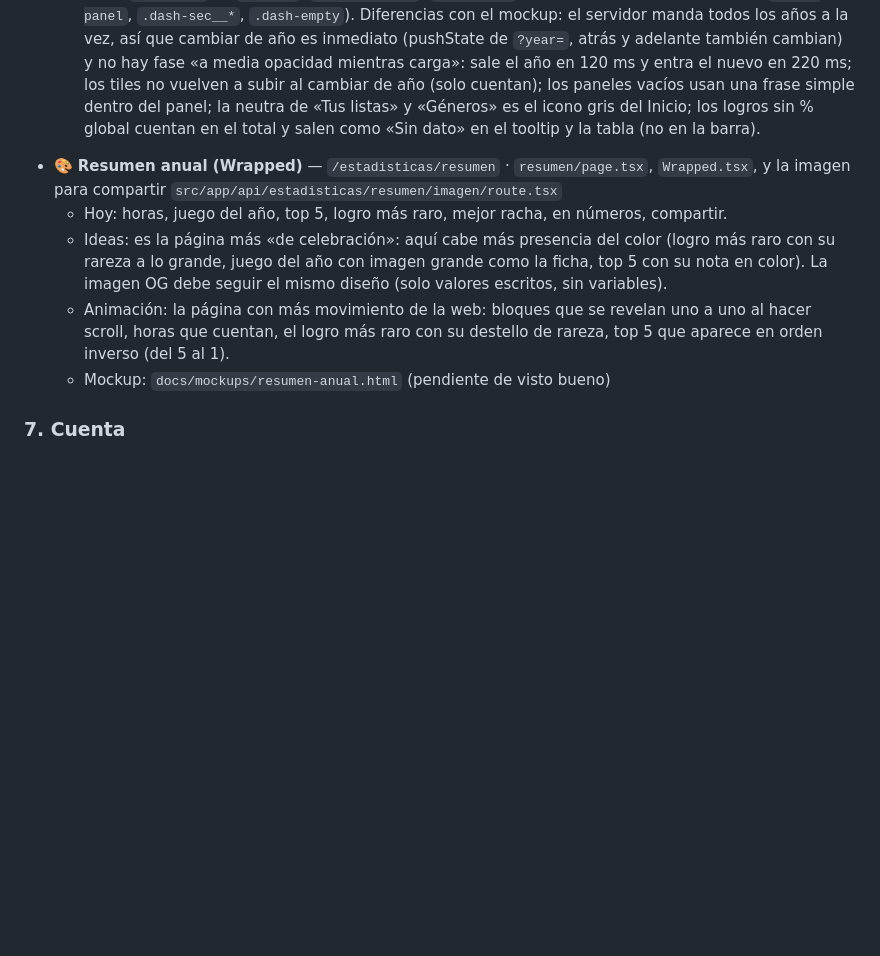
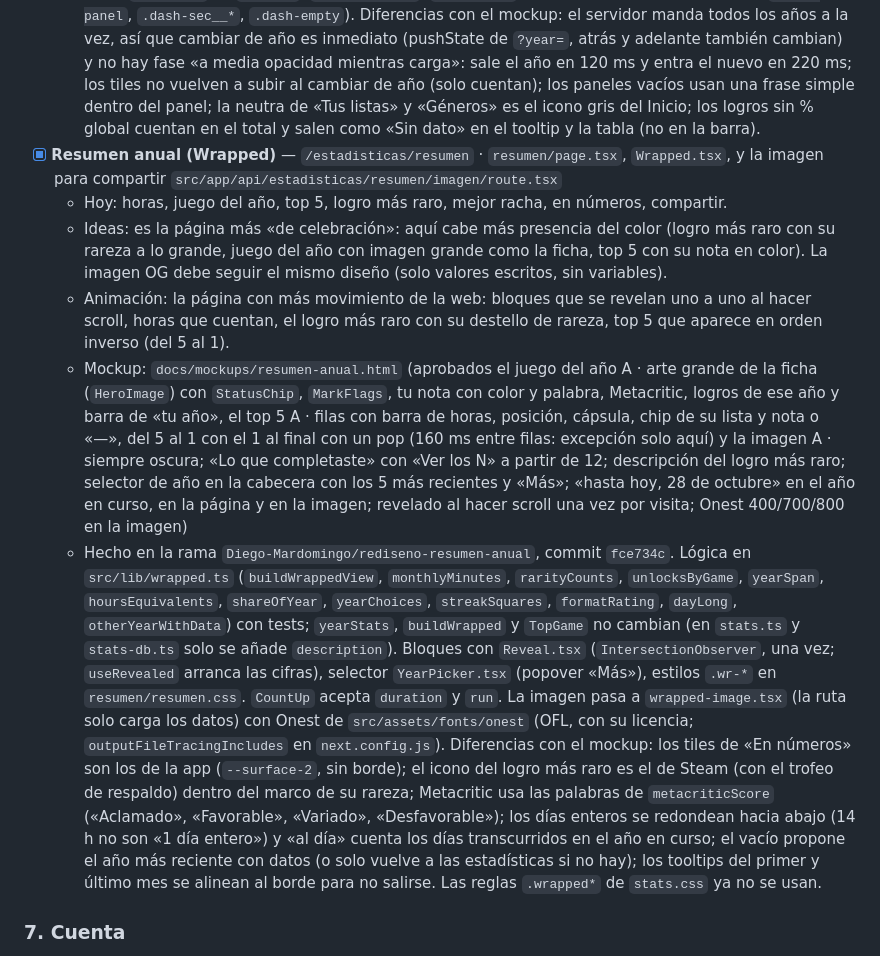
Before and after one commit to Diego-Mardomingo/HubGames, a Markdown page: docs/rediseno-color.md, the part around the change. Drawn GitHub-style; blank space fills up the shorter version.

Commit message:
docs: resumen anual hecho en la checklist y en la guía de estilo
Co-Authored-By: Claude <noreply@anthropic.com>

```diff
--- a/docs/rediseno-color.md
+++ b/docs/rediseno-color.md
@@ -182,11 +182,12 @@ Queremos que la web **se sienta viva al navegar**. Hasta ahora la regla era «mo
   - Animación: barras y donuts que crecen al entrar en pantalla, cifras que cuentan, transición entre años con fundido cruzado, tooltips que aparecen sin salto.
   - Mockup: `docs/mockups/estadisticas.html` (aprobados los logros por mes B · columnas en cobalto con el reparto del año por rareza como la barra de `/logros`, y el de cada mes en el tooltip y la tabla, y las listas B · barra apilada fina y una fila por lista con icono y nombre que enlaza a su lista; «Tus listas» es la lista de hoy de los juegos con actividad ese año, sin historial; diferencias con el año anterior en gris con flecha; histograma de notas con `Math.floor`; año sin actividad = un solo vacío con acción y sin selector si solo hay un año; sin «Horas por mes» ni tile de «Mejor racha»)
   - Hecho en la rama `Diego-Mardomingo/rediseno-estadisticas`, commit `d23dee9`. Lógica en `src/lib/stats-year.ts` (`yearView`, `unlocksByMonthRarity`, `sumSplits`, `monthsElapsed`, `listsOfYear`, `ratingTierCounts`, `yearSummary`, `summaryDiff`) con tests; en `src/lib/stats.ts`, solo añadidos: `ratingBucket` (el histograma agrupa por abajo), `YearStats.active` (los appid con actividad) y `StatsUnlock.description` opcional (`loadStatsInput` lo carga). La vista es `YearView.tsx` (cliente) con el gráfico de columnas y su tooltip en `Columns.tsx`; reutiliza `Tile`, `CountUp` (acepta `from` para contar desde la cifra del año anterior), `Segmented`, `StatusChip`/`MarkFlags`, `AchievementItem`, `SyncButton`, la barra `.lg-stack` de `/logros`, `.hg-bar--fill`, `.hg-pop-in` y los paneles y vacíos del Inicio (`.dash-panel`, `.dash-sec__*`, `.dash-empty`). Diferencias con el mockup: el servidor manda todos los años a la vez, así que cambiar de año es inmediato (pushState de `?year=`, atrás y adelante también cambian) y no hay fase «a media opacidad mientras carga»: sale el año en 120 ms y entra el nuevo en 220 ms; los tiles no vuelven a subir al cambiar de año (solo cuentan); los paneles vacíos usan una frase simple dentro del panel; la neutra de «Tus listas» y «Géneros» es el icono gris del Inicio; los logros sin % global cuentan en el total y salen como «Sin dato» en el tooltip y la tabla (no en la barra).
-- 🎨 **Resumen anual (Wrapped)** — `/estadisticas/resumen` · `resumen/page.tsx`, `Wrapped.tsx`, y la imagen para compartir `src/app/api/estadisticas/resumen/imagen/route.tsx`
+- [x] **Resumen anual (Wrapped)** — `/estadisticas/resumen` · `resumen/page.tsx`, `Wrapped.tsx`, y la imagen para compartir `src/app/api/estadisticas/resumen/imagen/route.tsx`
   - Hoy: horas, juego del año, top 5, logro más raro, mejor racha, en números, compartir.
   - Ideas: es la página más «de celebración»: aquí cabe más presencia del color (logro más raro con su rareza a lo grande, juego del año con imagen grande como la ficha, top 5 con su nota en color). La imagen OG debe seguir el mismo diseño (solo valores escritos, sin variables).
   - Animación: la página con más movimiento de la web: bloques que se revelan uno a uno al hacer scroll, horas que cuentan, el logro más raro con su destello de rareza, top 5 que aparece en orden inverso (del 5 al 1).
-  - Mockup: `docs/mockups/resumen-anual.html` (pendiente de visto bueno)
+  - Mockup: `docs/mockups/resumen-anual.html` (aprobados el juego del año A · arte grande de la ficha (`HeroImage`) con `StatusChip`, `MarkFlags`, tu nota con color y palabra, Metacritic, logros de ese año y barra de «tu año», el top 5 A · filas con barra de horas, posición, cápsula, chip de su lista y nota o «—», del 5 al 1 con el 1 al final con un pop (160 ms entre filas: excepción solo aquí) y la imagen A · siempre oscura; «Lo que completaste» con «Ver los N» a partir de 12; descripción del logro más raro; selector de año en la cabecera con los 5 más recientes y «Más»; «hasta hoy, 28 de octubre» en el año en curso, en la página y en la imagen; revelado al hacer scroll una vez por visita; Onest 400/700/800 en la imagen)
+  - Hecho en la rama `Diego-Mardomingo/rediseno-resumen-anual`, commit `fce734c`. Lógica en `src/lib/wrapped.ts` (`buildWrappedView`, `monthlyMinutes`, `rarityCounts`, `unlocksByGame`, `yearSpan`, `hoursEquivalents`, `shareOfYear`, `yearChoices`, `streakSquares`, `formatRating`, `dayLong`, `otherYearWithData`) con tests; `yearStats`, `buildWrapped` y `TopGame` no cambian (en `stats.ts` y `stats-db.ts` solo se añade `description`). Bloques con `Reveal.tsx` (`IntersectionObserver`, una vez; `useRevealed` arranca las cifras), selector `YearPicker.tsx` (popover «Más»), estilos `.wr-*` en `resumen/resumen.css`. `CountUp` acepta `duration` y `run`. La imagen pasa a `wrapped-image.tsx` (la ruta solo carga los datos) con Onest de `src/assets/fonts/onest` (OFL, con su licencia; `outputFileTracingIncludes` en `next.config.js`). Diferencias con el mockup: los tiles de «En números» son los de la app (`--surface-2`, sin borde); el icono del logro más raro es el de Steam (con el trofeo de respaldo) dentro del marco de su rareza; Metacritic usa las palabras de `metacriticScore` («Aclamado», «Favorable», «Variado», «Desfavorable»); los días enteros se redondean hacia abajo (14 h no son «1 día entero») y «al día» cuenta los días transcurridos en el año en curso; el vacío propone el año más reciente con datos (o solo vuelve a las estadísticas si no hay); los tooltips del primer y último mes se alinean al borde para no salirse. Las reglas `.wrapped*` de `stats.css` ya no se usan.
 
 ### 7. Cuenta
 
```
Also changed, not shown: docs/design-system.md (+3 -2 lines).
